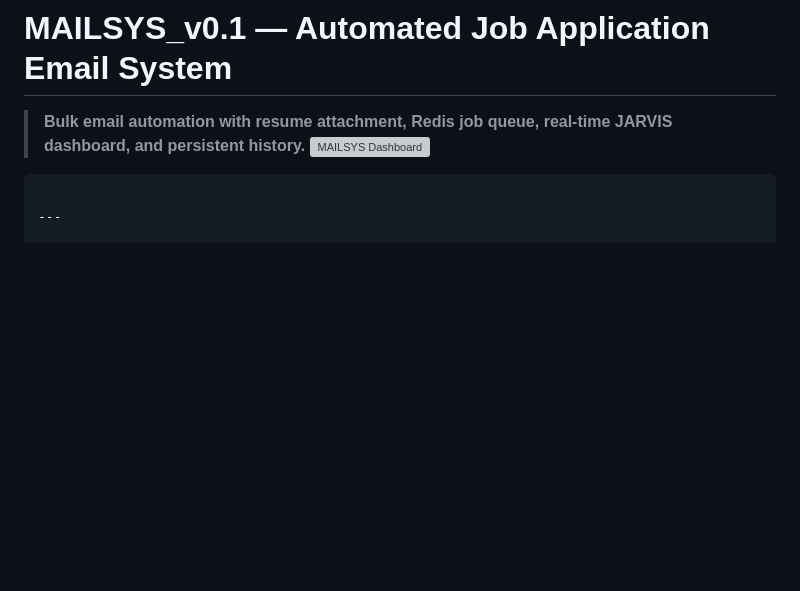
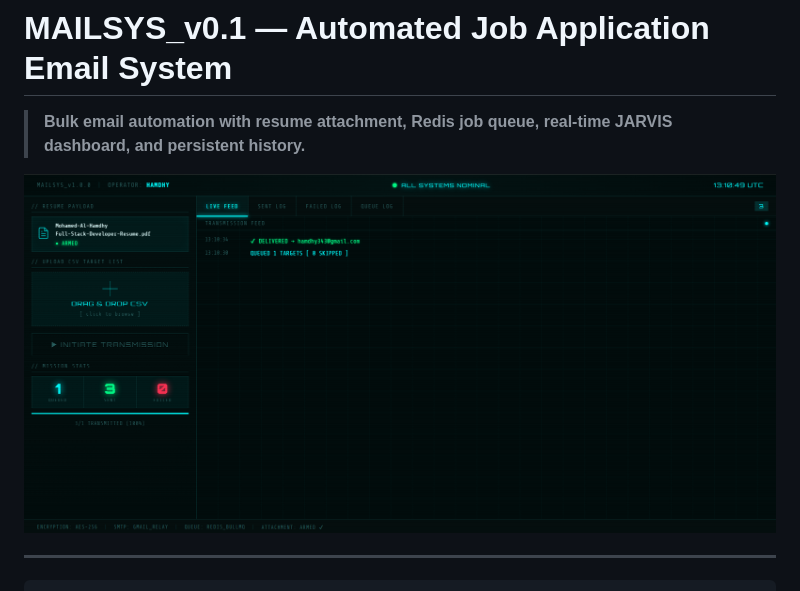
Before and after one commit to mohamedhamdhy/micro-ts-mail-automation, a Markdown page: README.md, the part around the change. Rendered like a GitHub page; blank space fills up the shorter version; grey boxes are pictures that could not be loaded.

Commit message:
Fix image link for MAILSYS dashboard
Updated image link for MAILSYS dashboard in README.

````diff
--- a/README.md
+++ b/README.md
@@ -1,8 +1,8 @@
 # MAILSYS_v0.1 — Automated Job Application Email System
 
 > **Bulk email automation with resume attachment, Redis job queue, real-time JARVIS dashboard, and persistent history.**
-![MAILSYS Dashboard](assets/MAILSYS.png)
-```
+
+![MAILSYS Dashboard](https://raw.githubusercontent.com/mohamedhamdhy/micro-ts-mail-automation/main/assests/MAILSYS.png)
 
 ---
 
````
